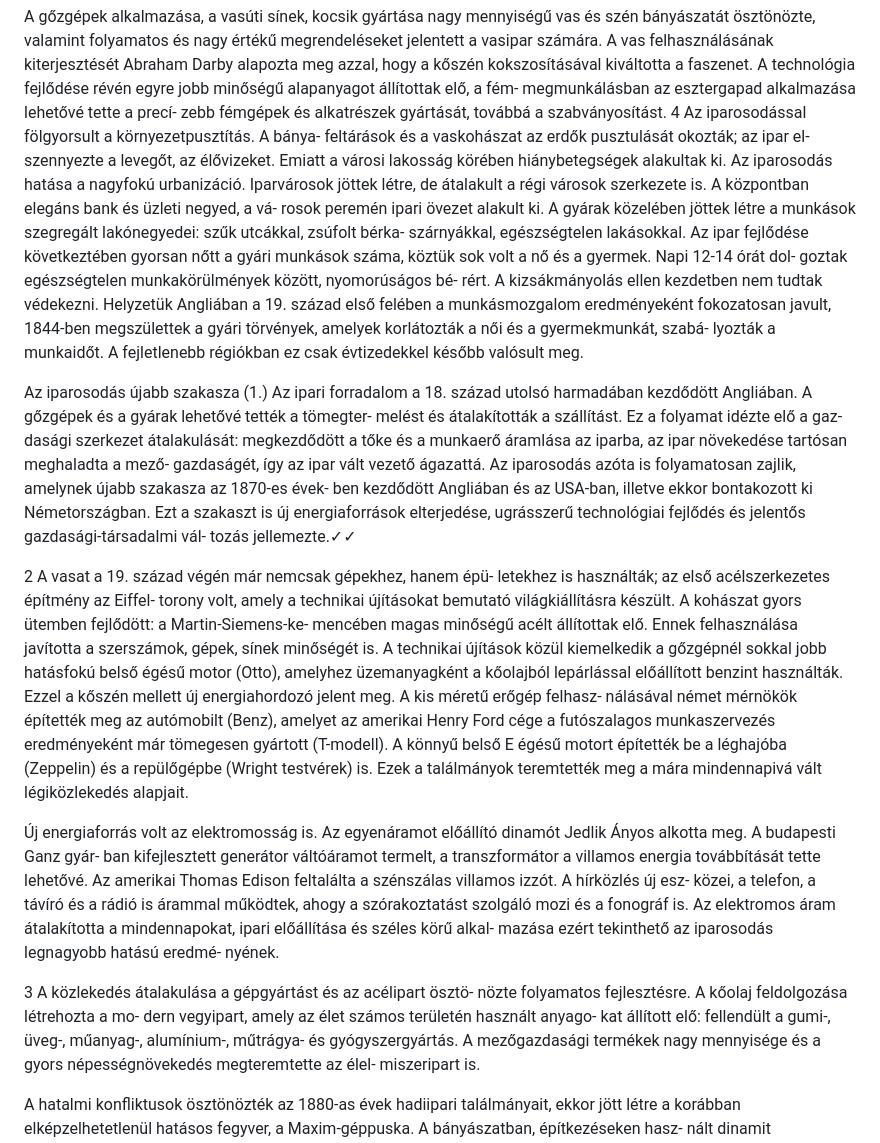
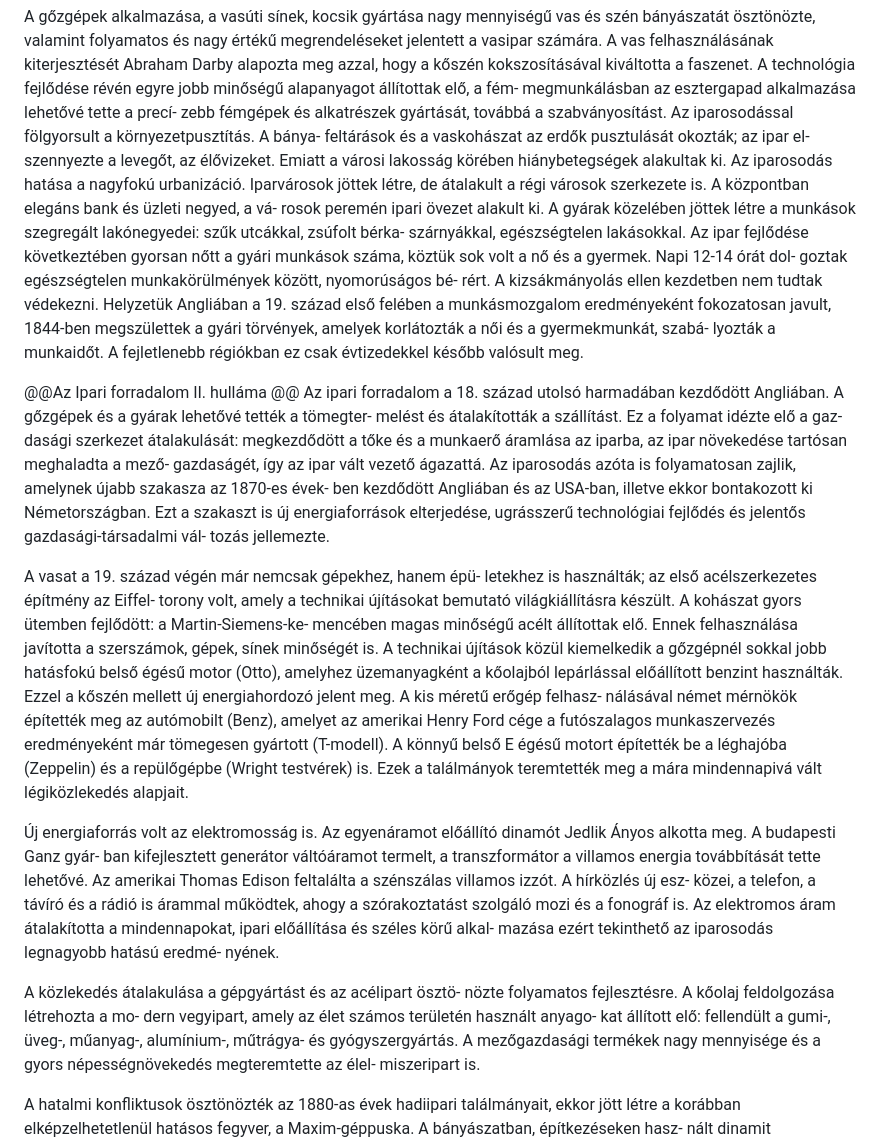
Before and after one commit to stigibalint/tetelprojekt, a Markdown page: files/Tortenelem/Ipari forradalom.md, the part around the change printed below. GitHub-like rendering.

```diff
--- a/files/Tortenelem/Ipari forradalom.md
+++ b/files/Tortenelem/Ipari forradalom.md
@@ -11,18 +11,18 @@ Az árumennyiség növekedése megkövetelte a közlekedés fejlesz- tését. Cs
 sodás hatására a 19. század első felében Európa-szerte és az USA- ban vasútépítési láz tört ki, vasúton ugyanis óriási mennyiségű árut lehetett gyorsan és pontosan szállítani. A vonat a személyszállítást is felgyorsította. A vasúti forgalom növekedése élénkítette a gazdaságot, mivel könnyebb volt elérni a piacokat és a nyersanyaglelőhelyeket.
 
 A gőzgépek alkalmazása, a vasúti sínek, kocsik gyártása nagy mennyiségű vas és szén bányászatát ösztönözte, valamint folyamatos és nagy értékű megrendeléseket jelentett a vasipar számára. A vas felhasználásának kiterjesztését Abraham Darby alapozta meg azzal, hogy a kőszén kokszosításával kiváltotta a faszenet. A technológia fejlődése révén egyre jobb minőségű alapanyagot állítottak elő, a fém- megmunkálásban az esztergapad alkalmazása lehetővé tette a precí- zebb fémgépek és alkatrészek gyártását, továbbá a szabványosítást.
-4 Az iparosodással fölgyorsult a környezetpusztítás. A bánya- feltárások és a vaskohászat az erdők pusztulását okozták; az ipar el- szennyezte a levegőt, az élővizeket. Emiatt a városi lakosság körében hiánybetegségek alakultak ki. Az iparosodás hatása a nagyfokú urbanizáció. Iparvárosok jöttek létre, de átalakult a régi városok szerkezete is. A központban elegáns bank és üzleti negyed, a vá- rosok peremén ipari övezet alakult ki. A gyárak közelében jöttek létre a munkások szegregált lakónegyedei: szűk utcákkal, zsúfolt bérka- szárnyákkal, egészségtelen lakásokkal.
+Az iparosodással fölgyorsult a környezetpusztítás. A bánya- feltárások és a vaskohászat az erdők pusztulását okozták; az ipar el- szennyezte a levegőt, az élővizeket. Emiatt a városi lakosság körében hiánybetegségek alakultak ki. Az iparosodás hatása a nagyfokú urbanizáció. Iparvárosok jöttek létre, de átalakult a régi városok szerkezete is. A központban elegáns bank és üzleti negyed, a vá- rosok peremén ipari övezet alakult ki. A gyárak közelében jöttek létre a munkások szegregált lakónegyedei: szűk utcákkal, zsúfolt bérka- szárnyákkal, egészségtelen lakásokkal.
 Az ipar fejlődése következtében gyorsan nőtt a gyári munkások száma, köztük sok volt a nő és a gyermek. Napi 12-14 órát dol- goztak egészségtelen munkakörülmények között, nyomorúságos bé- rért. A kizsákmányolás ellen kezdetben nem tudtak védekezni. Helyzetük Angliában a 19. század első felében a munkásmozgalom eredményeként fokozatosan javult, 1844-ben megszülettek a gyári törvények, amelyek korlátozták a női és a gyermekmunkát, szabá- lyozták a munkaidőt. A fejletlenebb régiókban ez csak évtizedekkel később valósult meg.
 
-Az iparosodás újabb szakasza (1.)
-Az ipari forradalom a 18. század utolsó harmadában kezdődött Angliában. A gőzgépek és a gyárak lehetővé tették a tömegter- melést és átalakították a szállítást. Ez a folyamat idézte elő a gaz- dasági szerkezet átalakulását: megkezdődött a tőke és a munkaerő áramlása az iparba, az ipar növekedése tartósan meghaladta a mező- gazdaságét, így az ipar vált vezető ágazattá. Az iparosodás azóta is folyamatosan zajlik, amelynek újabb szakasza az 1870-es évek- ben kezdődött Angliában és az USA-ban, illetve ekkor bontakozott ki Németországban. Ezt a szakaszt is új energiaforrások elterjedése, ugrásszerű technológiai fejlődés és jelentős gazdasági-társadalmi vál- tozás jellemezte.✓✓
+@@Az Ipari forradalom II. hulláma @@
+Az ipari forradalom a 18. század utolsó harmadában kezdődött Angliában. A gőzgépek és a gyárak lehetővé tették a tömegter- melést és átalakították a szállítást. Ez a folyamat idézte elő a gaz- dasági szerkezet átalakulását: megkezdődött a tőke és a munkaerő áramlása az iparba, az ipar növekedése tartósan meghaladta a mező- gazdaságét, így az ipar vált vezető ágazattá. Az iparosodás azóta is folyamatosan zajlik, amelynek újabb szakasza az 1870-es évek- ben kezdődött Angliában és az USA-ban, illetve ekkor bontakozott ki Németországban. Ezt a szakaszt is új energiaforrások elterjedése, ugrásszerű technológiai fejlődés és jelentős gazdasági-társadalmi vál- tozás jellemezte.
 
-2 A vasat a 19. század végén már nemcsak gépekhez, hanem épü- letekhez is használták; az első acélszerkezetes építmény az Eiffel- torony volt, amely a technikai újításokat bemutató világkiállításra készült. A kohászat gyors ütemben fejlődött: a Martin-Siemens-ke- mencében magas minőségű acélt állítottak elő. Ennek felhasználása javította a szerszámok, gépek, sínek minőségét is.
+A vasat a 19. század végén már nemcsak gépekhez, hanem épü- letekhez is használták; az első acélszerkezetes építmény az Eiffel- torony volt, amely a technikai újításokat bemutató világkiállításra készült. A kohászat gyors ütemben fejlődött: a Martin-Siemens-ke- mencében magas minőségű acélt állítottak elő. Ennek felhasználása javította a szerszámok, gépek, sínek minőségét is.
 A technikai újítások közül kiemelkedik a gőzgépnél sokkal jobb hatásfokú belső égésű motor (Otto), amelyhez üzemanyagként a kőolajból lepárlással előállított benzint használták. Ezzel a kőszén mellett új energiahordozó jelent meg. A kis méretű erőgép felhasz- nálásával német mérnökök építették meg az autómobilt (Benz), amelyet az amerikai Henry Ford cége a futószalagos munkaszervezés eredményeként már tömegesen gyártott (T-modell). A könnyű belső E égésű motort építették be a léghajóba (Zeppelin) és a repülőgépbe (Wright testvérek) is. Ezek a találmányok teremtették meg a mára mindennapivá vált légiközlekedés alapjait.
 
 Új energiaforrás volt az elektromosság is. Az egyenáramot előállító dinamót Jedlik Ányos alkotta meg. A budapesti Ganz gyár- ban kifejlesztett generátor váltóáramot termelt, a transzformátor a villamos energia továbbítását tette lehetővé. Az amerikai Thomas Edison feltalálta a szénszálas villamos izzót. A hírközlés új esz- közei, a telefon, a távíró és a rádió is árammal működtek, ahogy a szórakoztatást szolgáló mozi és a fonográf is. Az elektromos áram átalakította a mindennapokat, ipari előállítása és széles körű alkal- mazása ezért tekinthető az iparosodás legnagyobb hatású eredmé- nyének.
 
-3 A közlekedés átalakulása a gépgyártást és az acélipart ösztö- nözte folyamatos fejlesztésre. A kőolaj feldolgozása létrehozta a mo- dern vegyipart, amely az élet számos területén használt anyago- kat állított elő: fellendült a gumi-, üveg-, műanyag-, alumínium-,
+A közlekedés átalakulása a gépgyártást és az acélipart ösztö- nözte folyamatos fejlesztésre. A kőolaj feldolgozása létrehozta a mo- dern vegyipart, amely az élet számos területén használt anyago- kat állított elő: fellendült a gumi-, üveg-, műanyag-, alumínium-,
 műtrágya- és gyógyszergyártás. A mezőgazdasági termékek nagy mennyisége és a gyors népességnövekedés megteremtette az élel- miszeripart is.
 
 A hatalmi konfliktusok ösztönözték az 1880-as évek hadiipari találmányait, ekkor jött létre a korábban elképzelhetetlenül hatásos fegyver, a Maxim-géppuska. A bányászatban, építkezéseken hasz- nált dinamit robbanóerejét többszörösére növelték, a hernyótalpas traktor páncélozva harckocsi lett, a katonai igények fölgyorsították a repülőgép, a telefon és a rádiózás fejlesztését is.
```
Also changed, not shown: other parts of files/Tortenelem/Ipari forradalom.md (+40 -6 lines).
